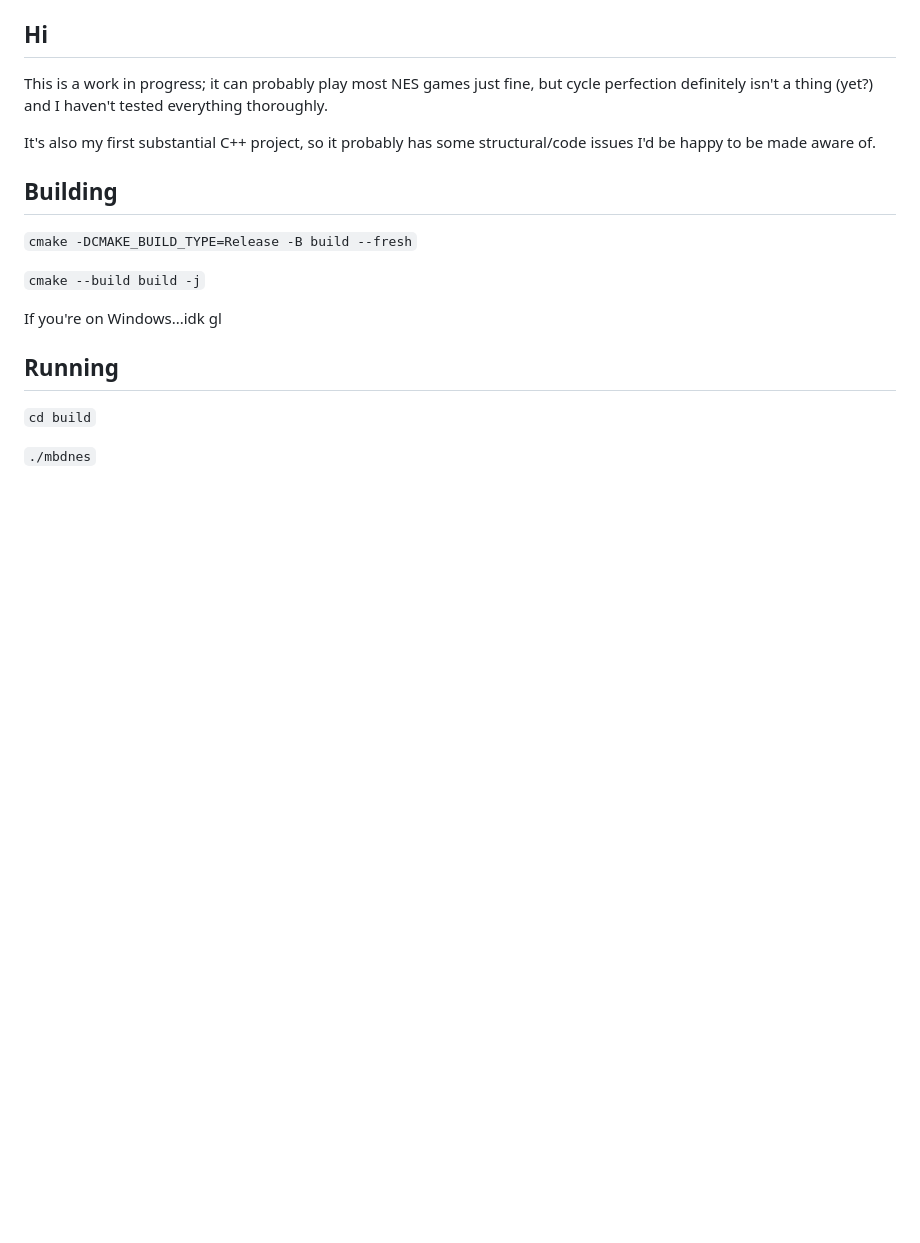
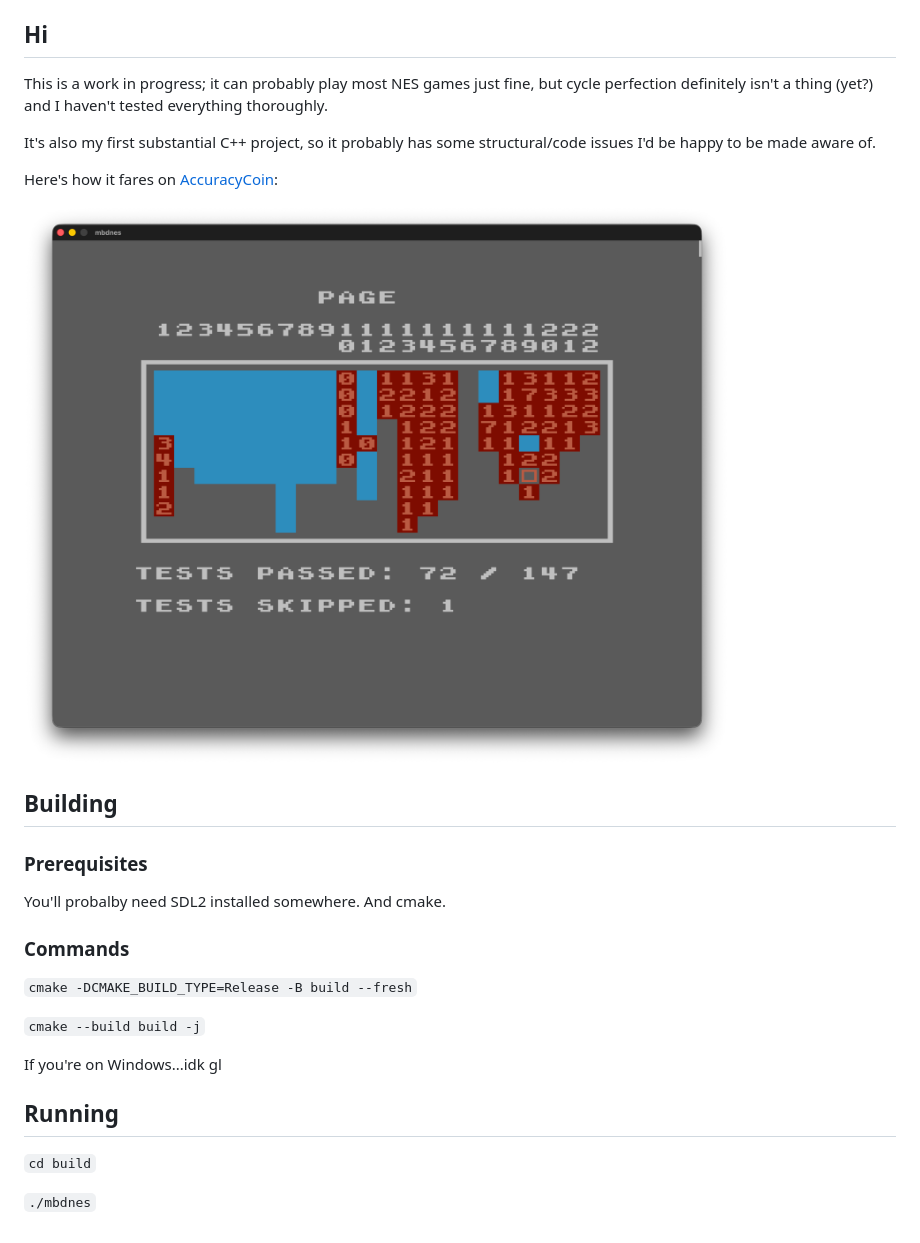
Before and after one commit to MBDesu/mbdnes, a Markdown page: README.md, the part around the change. GitHub-like rendering; pictures changed too: img/accuracy.png (added); blank space fills up the shorter version.

```diff
--- a/README.md
+++ b/README.md
@@ -6,7 +6,18 @@ This is a work in progress; it can probably play most NES games just fine, but c
 
 It's also my first substantial C++ project, so it probably has some structural/code issues I'd be happy to be made aware of.
 
+Here's how it fares on [AccuracyCoin](https://github.com/100thCoin/AccuracyCoin):
+
+![Screenshot of the AccuracyCoin test suite results page](./img/accuracy.png)
+
 ## Building
+
+### Prerequisites
+
+You'll probalby need SDL2 installed somewhere. And cmake.
+
+
+### Commands
 
 `cmake -DCMAKE_BUILD_TYPE=Release -B build --fresh`
 
```
